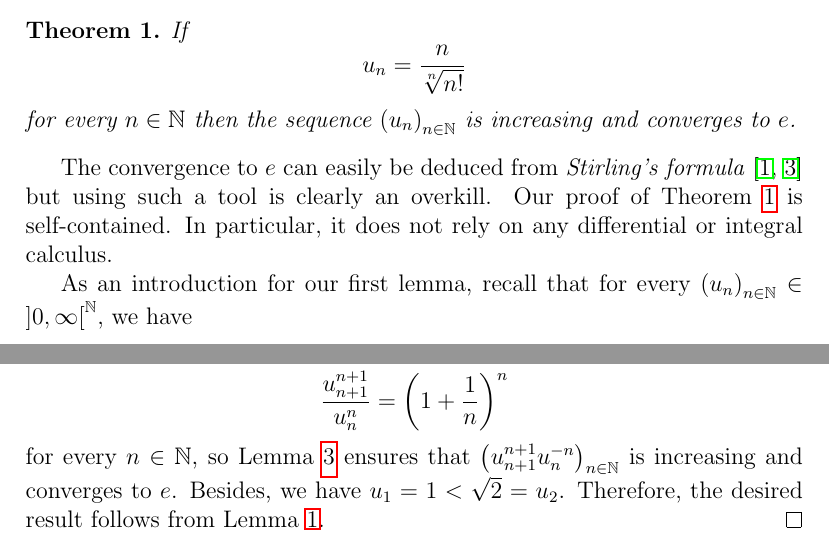
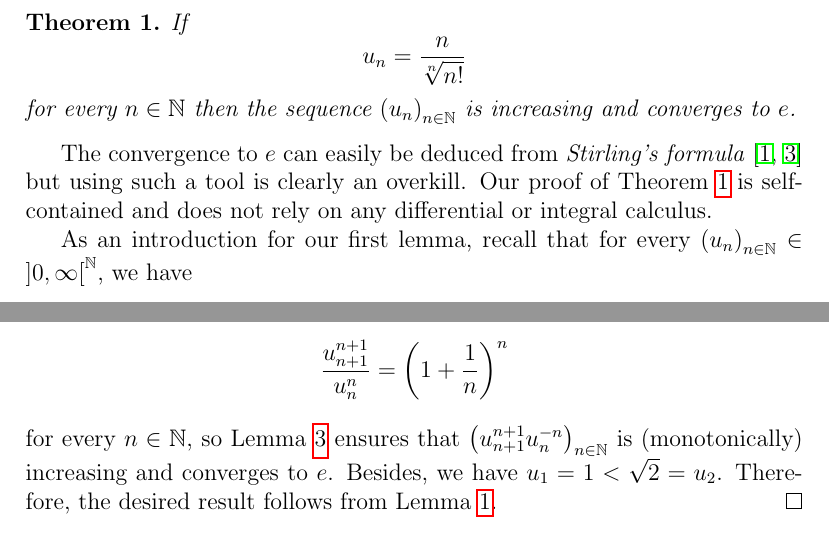
Before and after one commit to CCTVVMZZ/converging-to-e, a LaTeX document (converge.tex): two parts of pages 1 and 4 of 5, joined at a grey line, cut so that both start at the same text. Compiled offline with pdfLaTeX.

Commit message:
Yeah !!!

```diff
--- a/converge.tex
+++ b/converge.tex
@@ -43,8 +43,8 @@ the sequence $\left( u_n  \right)_{n \in \bN}$ is increasing and converges to~$e
 The convergence to $e$ can easily be deduced from \emph{Stirling's formula}
 \cite{GiaquintaModicaApprox, RudinPrinciples}
 but using such a tool is clearly an overkill.
-Our proof of Theorem~\ref{thm:factnn-e} is self-contained.
-In particular, it does not rely on any differential or integral calculus.
+Our proof of Theorem~\ref{thm:factnn-e} is self-contained and
+does not rely on any differential or integral calculus.
 
 As an introduction for our first lemma,
 recall that for every $\left( u_n \right)_{n \in \bN} \in \Rpos^\bN$, we have
@@ -265,7 +265,7 @@ $\left( \left( 1 + n^{-1} \right)^n  \right)_{n \in \bN}$ converges to $e$ is ta
   $$
   for every $n \in \bN$,
   so Lemma~\ref{lem:convergence-to-e} ensures that
-  $\left( u_{n + 1}^{n + 1} u_n^{- n} \right)_{n \in \bN}$ is increasing and converges to~$e$.
+  $\left( u_{n + 1}^{n + 1} u_n^{- n} \right)_{n \in \bN}$ is (monotonically) increasing and converges to~$e$.
   Besides, we have $u_1 = 1 < \sqrt{2} = u_2$.
   Therefore, the desired result follows from Lemma~\ref{lem:root-vs-ratio}.
 \end{proof}
```
Also changed, not shown: converge.pdf, converge.tex (2 more changed lines).
